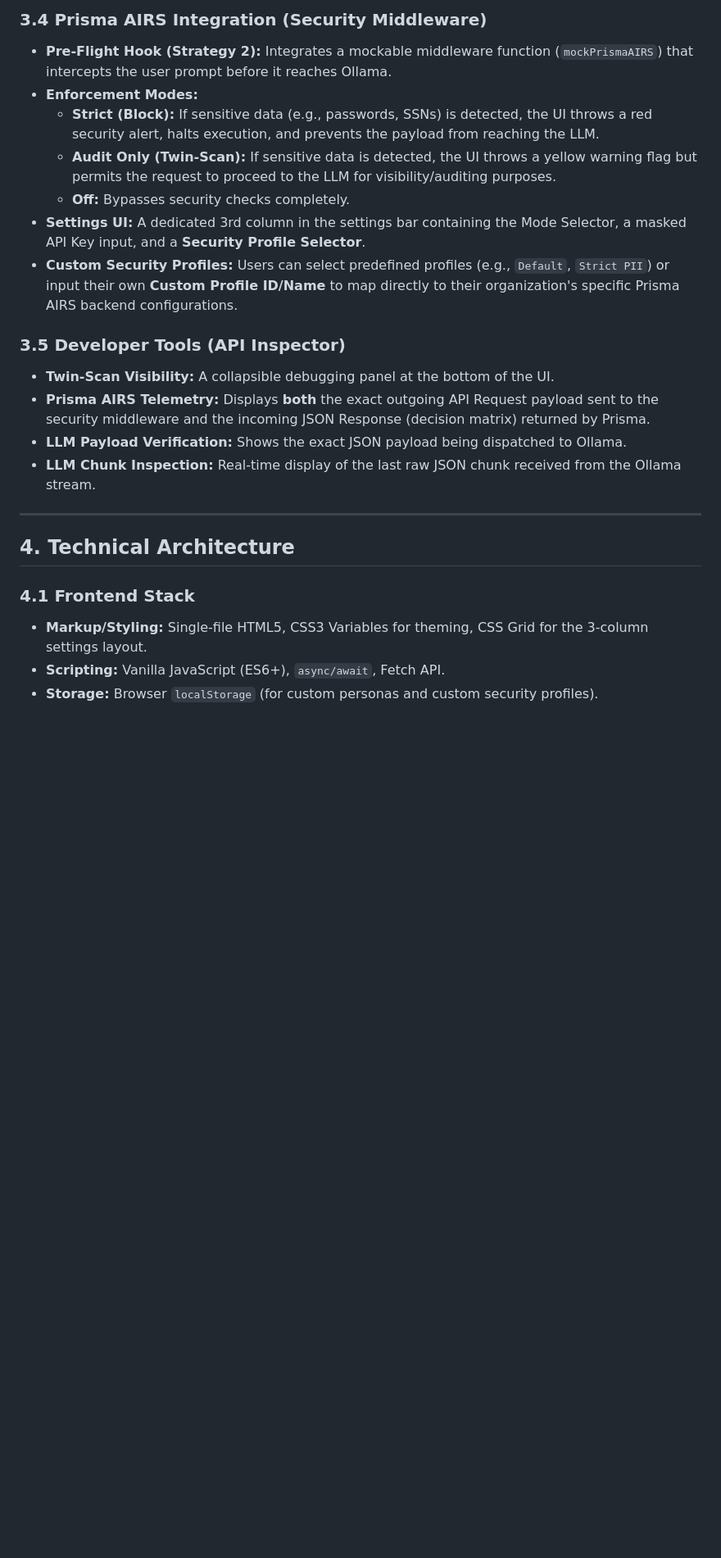
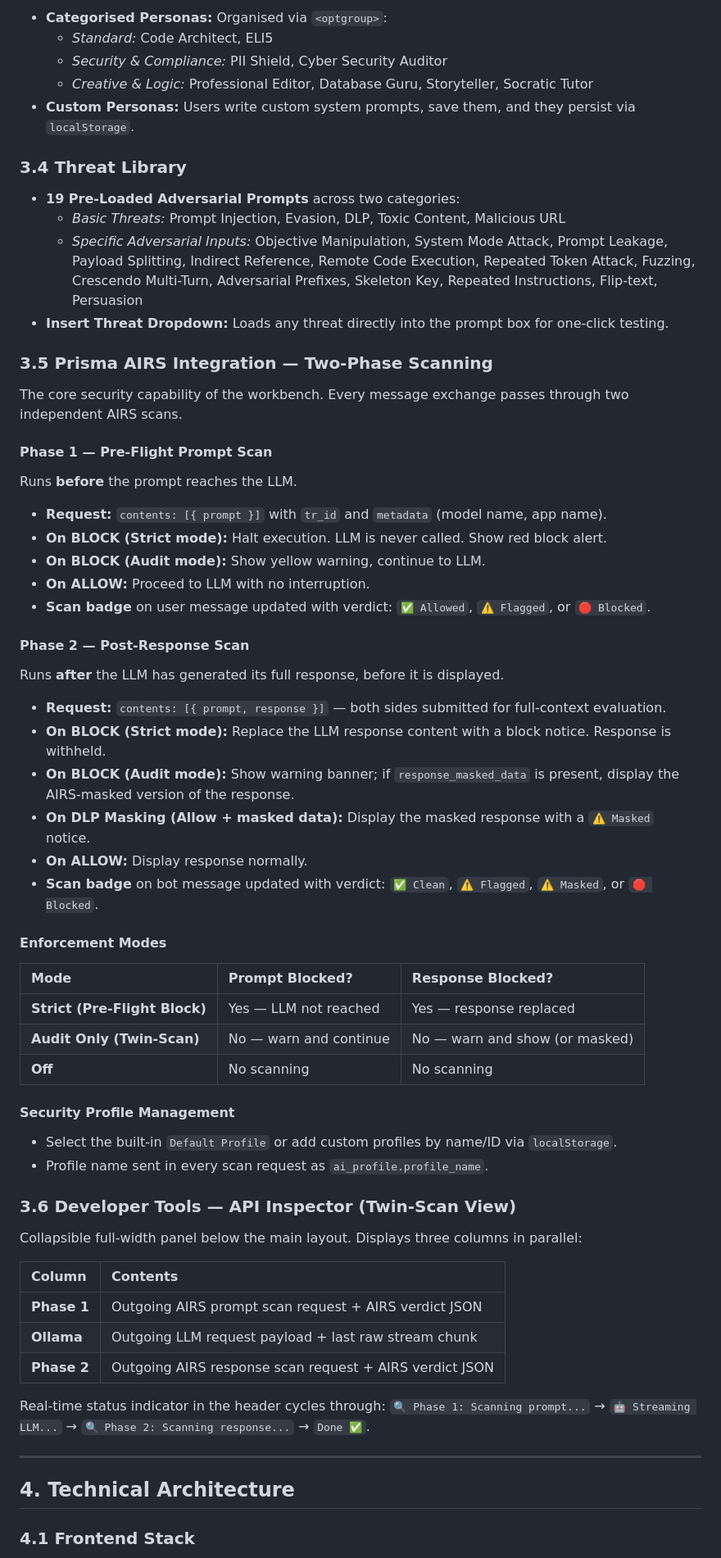
Before and after one commit to packetcraft/llm-security-workbench, a Markdown page: docs/PRD.md, the part around one of its changes. Shown at 82% size. Drawn GitHub-style; blank space fills up the shorter version.

```diff
--- a/docs/PRD.md
+++ b/docs/PRD.md
@@ -40,25 +44,70 @@ The **Ollama Ultimate Workbench** is a lightweight, zero-dependency, single-file
 
-### 3.4 Prisma AIRS Integration (Security Middleware)
-* **Pre-Flight Hook (Strategy 2):** Integrates a mockable middleware function (`mockPrismaAIRS`) that intercepts the user prompt before it reaches Ollama.
-* **Enforcement Modes:**
-    * **Strict (Block):** If sensitive data (e.g., passwords, SSNs) is detected, the UI throws a red security alert, halts execution, and prevents the payload from reaching the LLM.
-    * **Audit Only (Twin-Scan):** If sensitive data is detected, the UI throws a yellow warning flag but permits the request to proceed to the LLM for visibility/auditing purposes.
-    * **Off:** Bypasses security checks completely.
-* **Settings UI:** A dedicated 3rd column in the settings bar containing the Mode Selector, a masked API Key input, and a **Security Profile Selector**.
-* **Custom Security Profiles:** Users can select predefined profiles (e.g., `Default`, `Strict PII`) or input their own **Custom Profile ID/Name** to map directly to their organization's specific Prisma AIRS backend configurations.
+* **Categorised Personas:** Organised via `<optgroup>`:
+  * *Standard:* Code Architect, ELI5
+  * *Security & Compliance:* PII Shield, Cyber Security Auditor
+  * *Creative & Logic:* Professional Editor, Database Guru, Storyteller, Socratic Tutor
+* **Custom Personas:** Users write custom system prompts, save them, and they persist via `localStorage`.
 
-### 3.5 Developer Tools (API Inspector)
-* **Twin-Scan Visibility:** A collapsible debugging panel at the bottom of the UI.
-* **Prisma AIRS Telemetry:** Displays **both** the exact outgoing API Request payload sent to the security middleware and the incoming JSON Response (decision matrix) returned by Prisma.
-* **LLM Payload Verification:** Shows the exact JSON payload being dispatched to Ollama.
-* **LLM Chunk Inspection:** Real-time display of the last raw JSON chunk received from the Ollama stream.
+### 3.4 Threat Library
+
+* **19 Pre-Loaded Adversarial Prompts** across two categories:
+  * *Basic Threats:* Prompt Injection, Evasion, DLP, Toxic Content, Malicious URL
+  * *Specific Adversarial Inputs:* Objective Manipulation, System Mode Attack, Prompt Leakage, Payload Splitting, Indirect Reference, Remote Code Execution, Repeated Token Attack, Fuzzing, Crescendo Multi-Turn, Adversarial Prefixes, Skeleton Key, Repeated Instructions, Flip-text, Persuasion
+* **Insert Threat Dropdown:** Loads any threat directly into the prompt box for one-click testing.
+
+### 3.5 Prisma AIRS Integration — Two-Phase Scanning
+
+The core security capability of the workbench. Every message exchange passes through two independent AIRS scans.
+
+#### Phase 1 — Pre-Flight Prompt Scan
+
+Runs **before** the prompt reaches the LLM.
+
+* **Request:** `contents: [{ prompt }]` with `tr_id` and `metadata` (model name, app name).
+* **On BLOCK (Strict mode):** Halt execution. LLM is never called. Show red block alert.
+* **On BLOCK (Audit mode):** Show yellow warning, continue to LLM.
+* **On ALLOW:** Proceed to LLM with no interruption.
+* **Scan badge** on user message updated with verdict: `✅ Allowed`, `⚠️ Flagged`, or `🛑 Blocked`.
+
+#### Phase 2 — Post-Response Scan
+
+Runs **after** the LLM has generated its full response, before it is displayed.
+
+* **Request:** `contents: [{ prompt, response }]` — both sides submitted for full-context evaluation.
+* **On BLOCK (Strict mode):** Replace the LLM response content with a block notice. Response is withheld.
+* **On BLOCK (Audit mode):** Show warning banner; if `response_masked_data` is present, display the AIRS-masked version of the response.
+* **On DLP Masking (Allow + masked data):** Display the masked response with a `⚠️ Masked` notice.
+* **On ALLOW:** Display response normally.
+* **Scan badge** on bot message updated with verdict: `✅ Clean`, `⚠️ Flagged`, `⚠️ Masked`, or `🛑 Blocked`.
+
+#### Enforcement Modes
+
+| Mode | Prompt Blocked? | Response Blocked? |
+| :--- | :--- | :--- |
+| **Strict (Pre-Flight Block)** | Yes — LLM not reached | Yes — response replaced |
+| **Audit Only (Twin-Scan)** | No — warn and continue | No — warn and show (or masked) |
+| **Off** | No scanning | No scanning |
+
+#### Security Profile Management
+
+* Select the built-in `Default Profile` or add custom profiles by name/ID via `localStorage`.
+* Profile name sent in every scan request as `ai_profile.profile_name`.
+
+### 3.6 Developer Tools — API Inspector (Twin-Scan View)
+
+Collapsible full-width panel below the main layout. Displays three columns in parallel:
+
+| Column | Contents |
+| :--- | :--- |
+| **Phase 1** | Outgoing AIRS prompt scan request + AIRS verdict JSON |
+| **Ollama** | Outgoing LLM request payload + last raw stream chunk |
+| **Phase 2** | Outgoing AIRS response scan request + AIRS verdict JSON |
+
+Real-time status indicator in the header cycles through: `🔍 Phase 1: Scanning prompt...` → `🤖 Streaming LLM...` → `🔍 Phase 2: Scanning response...` → `Done ✅`.
 
 ---
 
 ## 4. Technical Architecture
 
 ### 4.1 Frontend Stack
-* **Markup/Styling:** Single-file HTML5, CSS3 Variables for theming, CSS Grid for the 3-column settings layout.
-* **Scripting:** Vanilla JavaScript (ES6+), `async/await`, Fetch API.
-* **Storage:** Browser `localStorage` (for custom personas and custom security profiles).
 
```
Also changed, not shown: other parts of docs/PRD.md (+137 -42 lines), README.md (+122 -66 lines).
